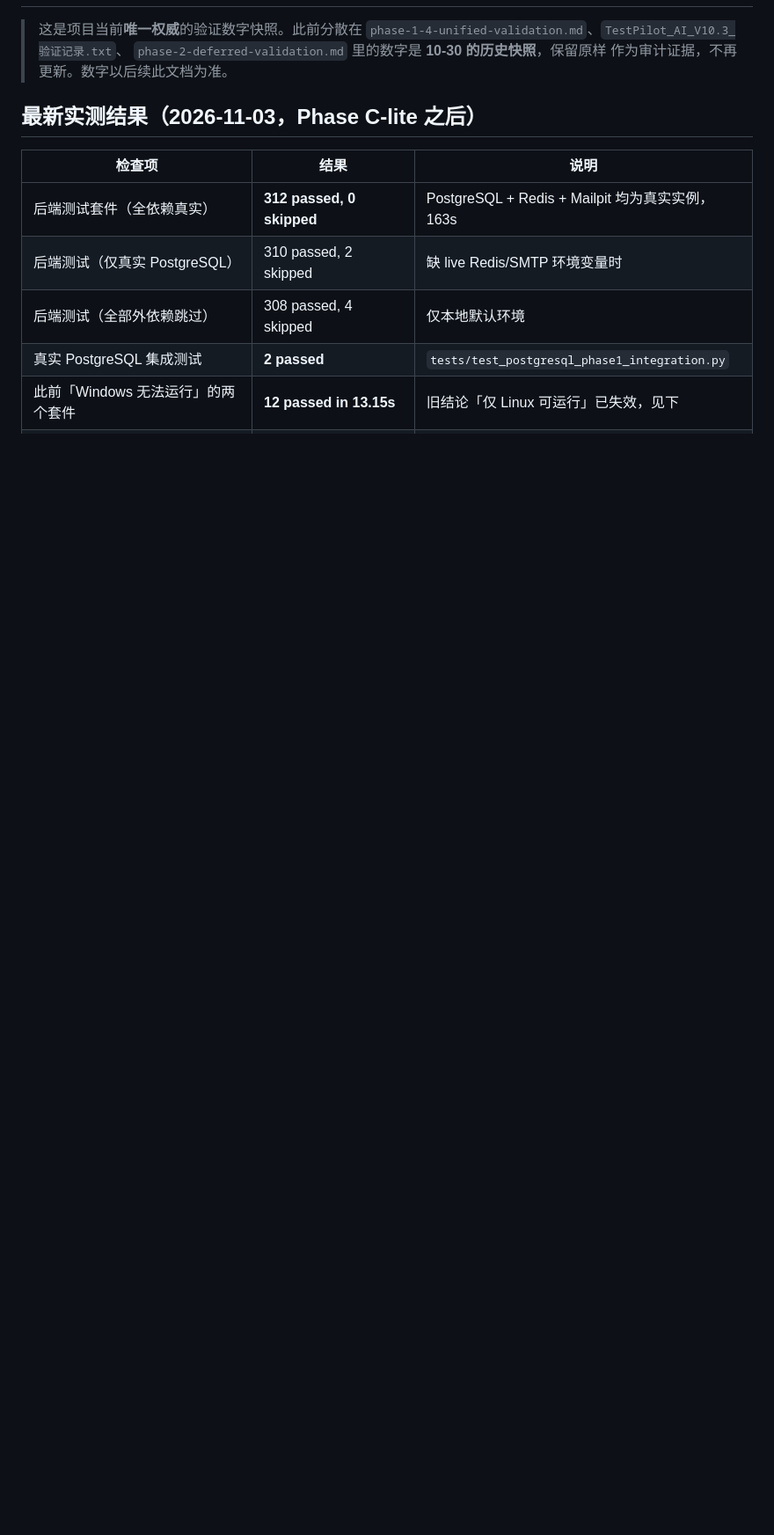
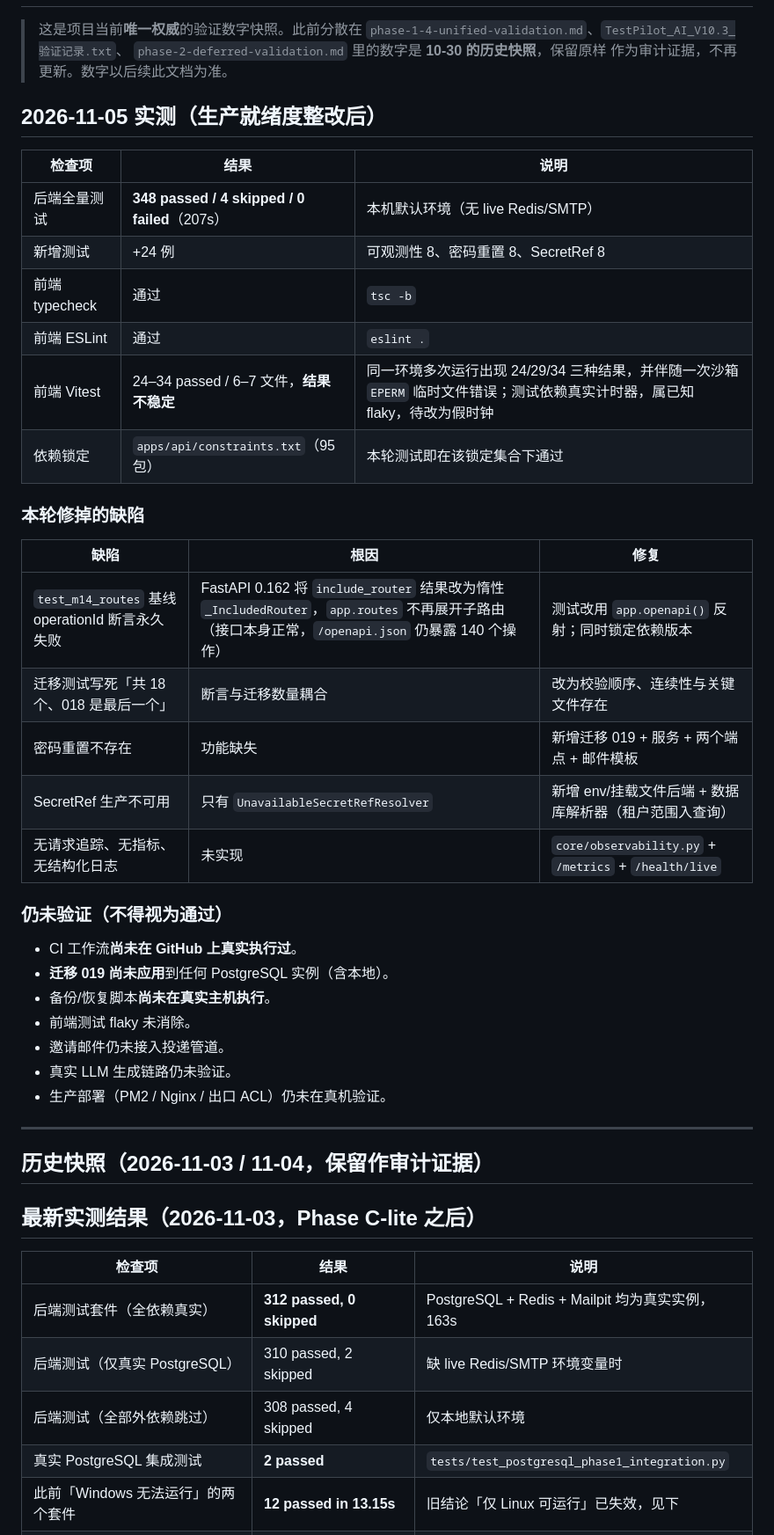
Before and after one commit to ChuiJiaming/TestPilot-AI, a Markdown page: docs/current-validation-status.md, the part around one of its changes. Shown at 88% size. GitHub-like rendering; blank space fills up the shorter version.

```diff
--- a/docs/current-validation-status.md
+++ b/docs/current-validation-status.md
@@ -4,6 +4,41 @@
 > `phase-1-4-unified-validation.md`、`TestPilot_AI_V10.3_验证记录.txt`、
 > `phase-2-deferred-validation.md` 里的数字是 **10-30 的历史快照**，保留原样
 > 作为审计证据，不再更新。数字以后续此文档为准。
+
+## 2026-11-05 实测（生产就绪度整改后）
+
+| 检查项 | 结果 | 说明 |
+|---|---|---|
+| 后端全量测试 | **348 passed / 4 skipped / 0 failed**（207s） | 本机默认环境（无 live Redis/SMTP） |
+| 新增测试 | +24 例 | 可观测性 8、密码重置 8、SecretRef 8 |
+| 前端 typecheck | 通过 | `tsc -b` |
+| 前端 ESLint | 通过 | `eslint .` |
+| 前端 Vitest | 24–34 passed / 6–7 文件，**结果不稳定** | 同一环境多次运行出现 24/29/34 三种结果，并伴随一次沙箱 `EPERM` 临时文件错误；测试依赖真实计时器，属已知 flaky，待改为假时钟 |
+| 依赖锁定 | `apps/api/constraints.txt`（95 包） | 本轮测试即在该锁定集合下通过 |
+
+### 本轮修掉的缺陷
+
+| 缺陷 | 根因 | 修复 |
+|---|---|---|
+| `test_m14_routes` 基线 operationId 断言永久失败 | FastAPI 0.162 将 `include_router` 结果改为惰性 `_IncludedRouter`，`app.routes` 不再展开子路由（接口本身正常，`/openapi.json` 仍暴露 140 个操作） | 测试改用 `app.openapi()` 反射；同时锁定依赖版本 |
+| 迁移测试写死「共 18 个、018 是最后一个」 | 断言与迁移数量耦合 | 改为校验顺序、连续性与关键文件存在 |
+| 密码重置不存在 | 功能缺失 | 新增迁移 019 + 服务 + 两个端点 + 邮件模板 |
+| SecretRef 生产不可用 | 只有 `UnavailableSecretRefResolver` | 新增 env/挂载文件后端 + 数据库解析器（租户范围入查询） |
+| 无请求追踪、无指标、无结构化日志 | 未实现 | `core/observability.py` + `/metrics` + `/health/live` |
+
+### 仍未验证（不得视为通过）
+
+- CI 工作流**尚未在 GitHub 上真实执行过**。
+- **迁移 019 尚未应用**到任何 PostgreSQL 实例（含本地）。
+- 备份/恢复脚本**尚未在真实主机执行**。
+- 前端测试 flaky 未消除。
+- 邀请邮件仍未接入投递管道。
+- 真实 LLM 生成链路仍未验证。
+- 生产部署（PM2 / Nginx / 出口 ACL）仍未在真机验证。
+
+---
+
+## 历史快照（2026-11-03 / 11-04，保留作审计证据）
 
 ## 最新实测结果（2026-11-03，Phase C-lite 之后）
 
```
Also changed, not shown: other parts of docs/current-validation-status.md (+1 -1 lines), README.md (+23 -6 lines), docs/2026-11-05-production-readiness-gap.md (added, +198 -0 lines).
